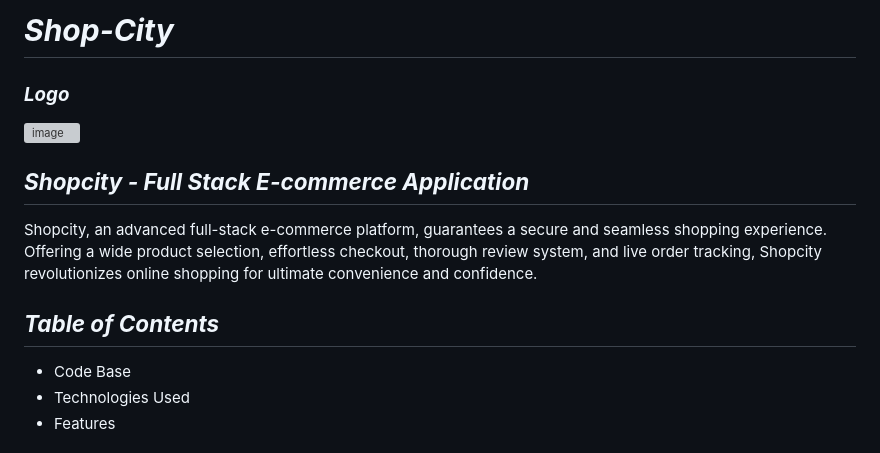
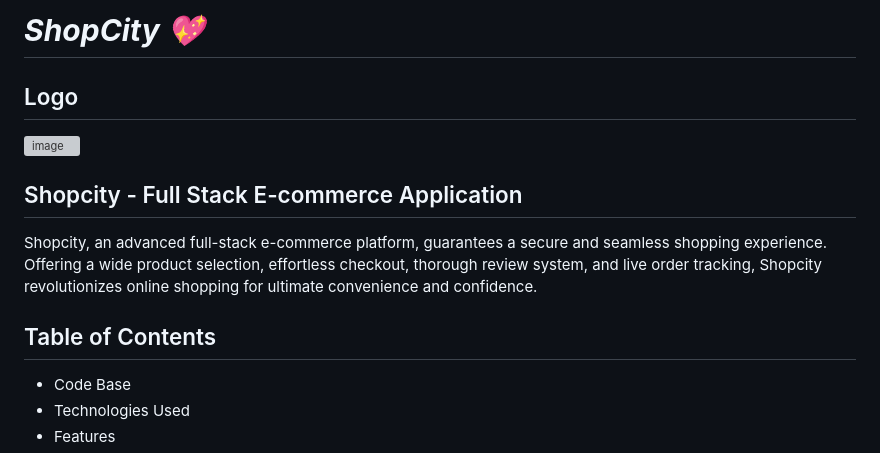
Before and after one commit to Niteshthori24198/ShopCity, a Markdown page: README.md, the part around the change. Rendered like a GitHub page; grey boxes are pictures that could not be loaded.

```diff
--- a/README.md
+++ b/README.md
@@ -1,14 +1,14 @@
-# ***Shop-City***
+# ***ShopCity 💖***
 
-### ***Logo***
+## Logo
 
 ![image](https://github.com/Niteshthori24198/ShopCity/assets/62844049/de0678ff-33ec-4c4c-848c-a3b405442354)
 
-## ***Shopcity - Full Stack E-commerce Application***
+## Shopcity - Full Stack E-commerce Application
 
 Shopcity, an advanced full-stack e-commerce platform, guarantees a secure and seamless shopping experience. Offering a wide product selection, effortless checkout, thorough review system, and live order tracking, Shopcity revolutionizes online shopping for ultimate convenience and confidence.
 
-## ***Table of Contents***
+## Table of Contents
 
   - Code Base
   - Technologies Used
```
